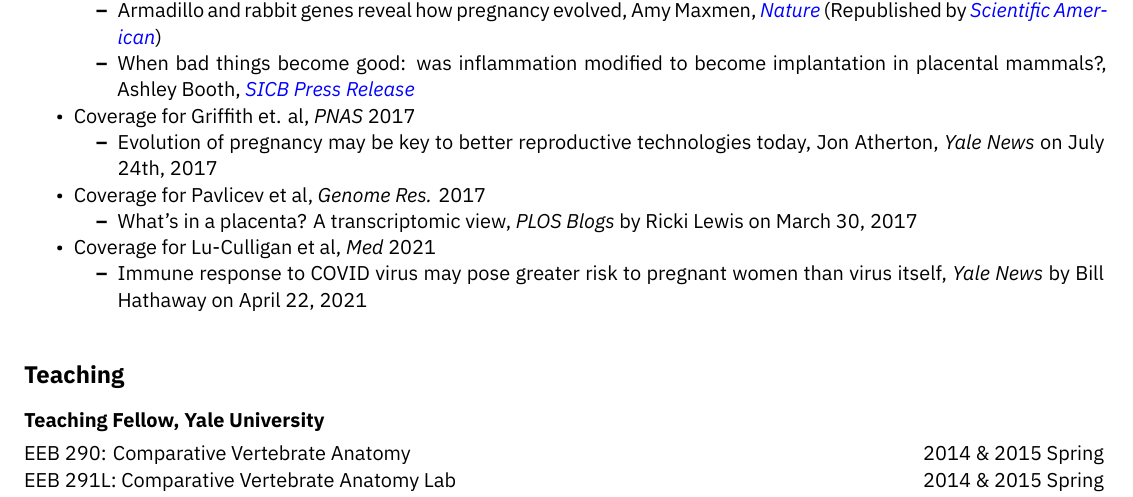
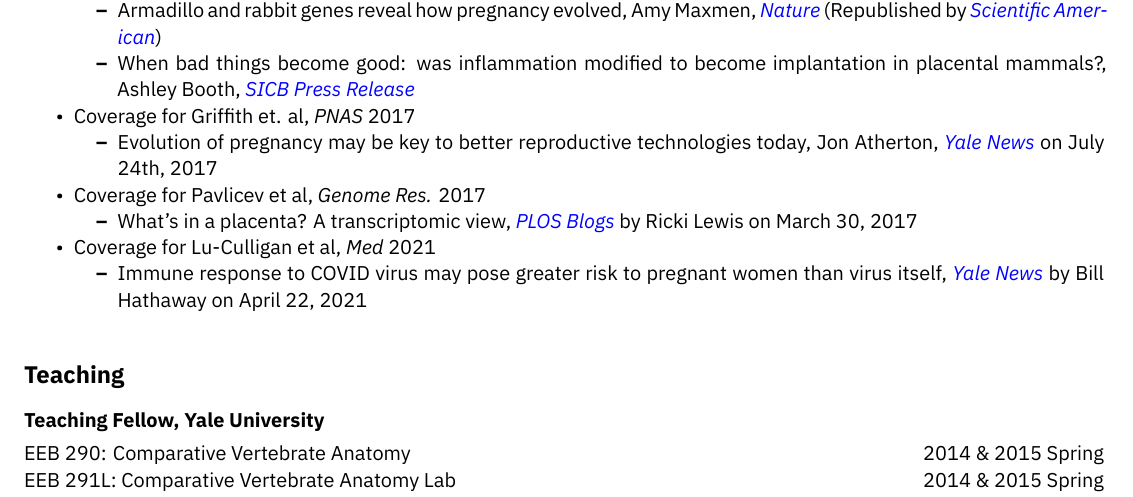
Before and after one commit to archavan/cv, an R Markdown document (cv-chavan.Rmd): part of page 3 of 4, cut so that both start at the same text. The pictures show the output file cv-chavan.pdf that the author committed with the source.

Commit message:
Add links to media articles

```diff
--- a/cv-chavan.Rmd
+++ b/cv-chavan.Rmd
@@ -129,11 +129,11 @@ Junior Research Scholarship (Tata Institute of Fundamental Research, Government
   - Armadillo and rabbit genes reveal how pregnancy evolved, Amy Maxmen, [*Nature*](https://www.nature.com/articles/d41586-018-00341-w) (Republished by [*Scientific American*](https://www.scientificamerican.com/article/armadillo-hedgehog-and-rabbit-genes-reveal-how-pregnancy-evolved/))
   - When bad things become good: was inflammation modified to become implantation in placental mammals?, Ashley Booth, [*SICB Press Release*](https://www.newswise.com/articles/when-a-bad-thing-becomes-good%3A-was-inflammation-modified-to-become-implantation-in-placental-mammals%3F)
 - Coverage for Griffith et. al, *PNAS* 2017
-  - Evolution of pregnancy may be key to better reproductive technologies today, Jon Atherton, *Yale News* on July 24th, 2017
+  - Evolution of pregnancy may be key to better reproductive technologies today, Jon Atherton, [*Yale News*](https://news.yale.edu/2017/07/24/evolution-pregnancy-may-be-key-better-reproductive-technologies-today) on July 24th, 2017
 - Coverage for Pavlicev et al, *Genome Res.* 2017
-  - What’s in a placenta? A transcriptomic view, *PLOS Blogs* by Ricki Lewis on March 30, 2017
+  - What’s in a placenta? A transcriptomic view, [*PLOS Blogs*](https://dnascience.plos.org/2017/03/30/whats-in-a-placenta-a-transcriptomic-view/) by Ricki Lewis on March 30, 2017
 - Coverage for Lu-Culligan et al, *Med* 2021
-  - Immune response to COVID virus may pose greater risk to pregnant women than virus itself, *Yale News* by Bill Hathaway on April 22, 2021
+  - Immune response to COVID virus may pose greater risk to pregnant women than virus itself, [*Yale News*](https://news.yale.edu/2021/04/22/immune-response-may-pose-greater-risk-pregnant-women-covid-virus) by Bill Hathaway on April 22, 2021
 
 ## Teaching
 \vspace{-0.5em}
```
Also changed, not shown: cv-chavan.pdf.
